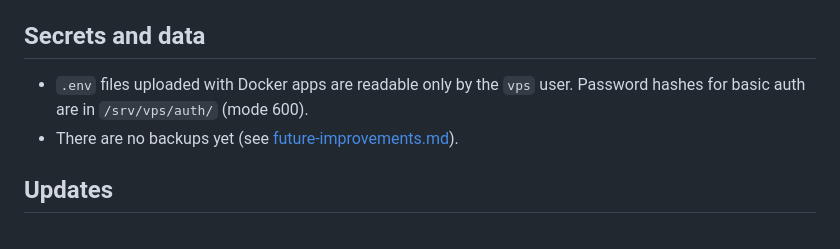
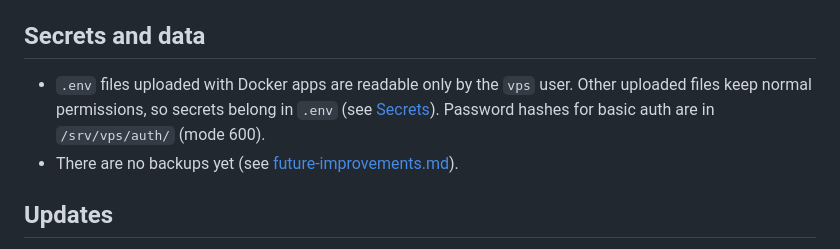
Before and after one commit to de-generate/vpsctl, a Markdown page: docs/security.md, the part around the change. Rendered like a GitHub page.

```diff
--- a/docs/security.md
+++ b/docs/security.md
@@ -35,7 +35,7 @@ What protects what on a server set up with this repo, and what doesn't. The deta
 
 ## Secrets and data
 
-- `.env` files uploaded with Docker apps are readable only by the `vps` user. Password hashes for basic auth are in `/srv/vps/auth/` (mode 600).
+- `.env` files uploaded with Docker apps are readable only by the `vps` user. Other uploaded files keep normal permissions, so secrets belong in `.env` (see [Secrets](02-deploying-apps.md#secrets)). Password hashes for basic auth are in `/srv/vps/auth/` (mode 600).
 - There are no backups yet (see [future-improvements.md](future-improvements.md#backups)).
 
 ## Updates
```
Also changed, not shown: docs/02-deploying-apps.md (+26 -0 lines).
